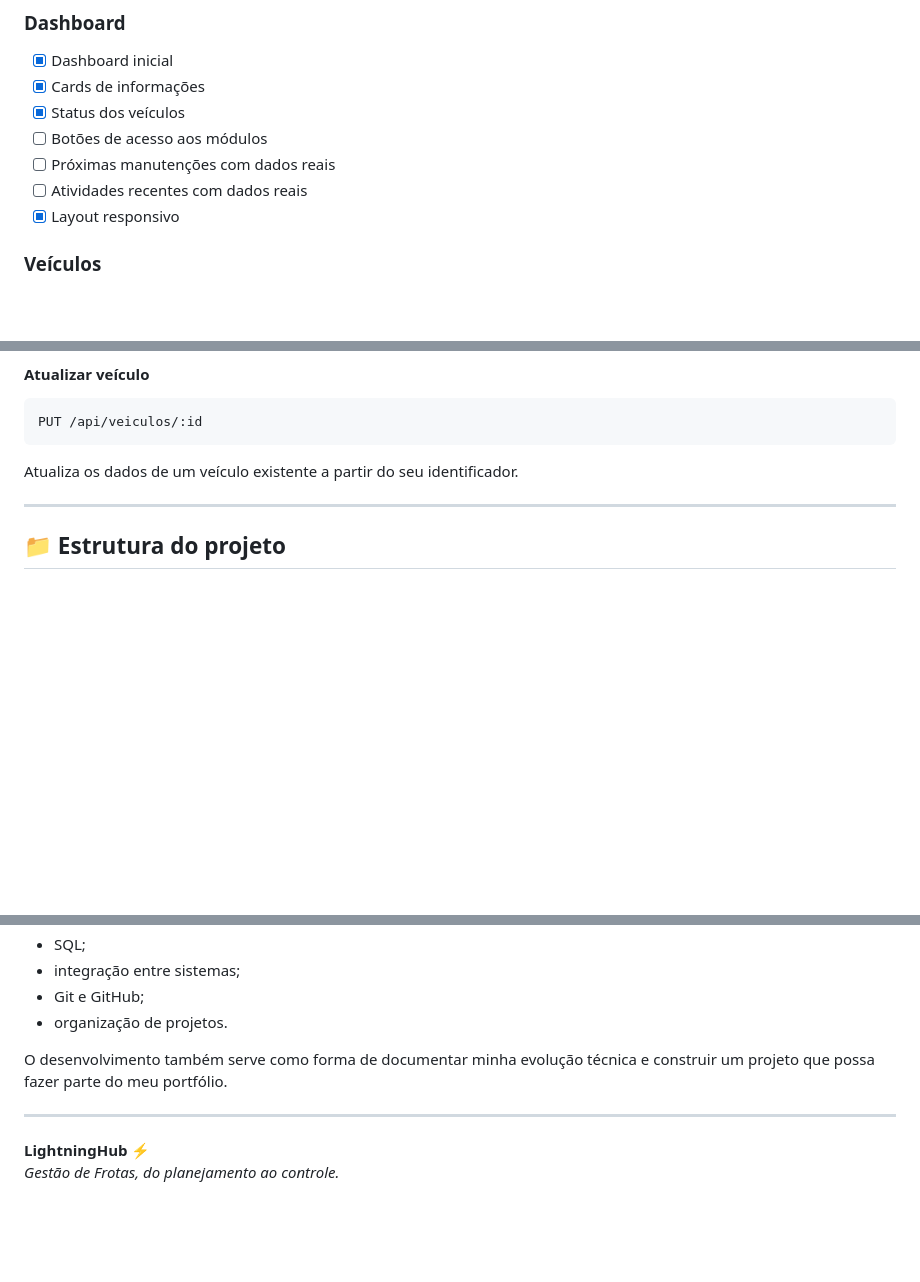
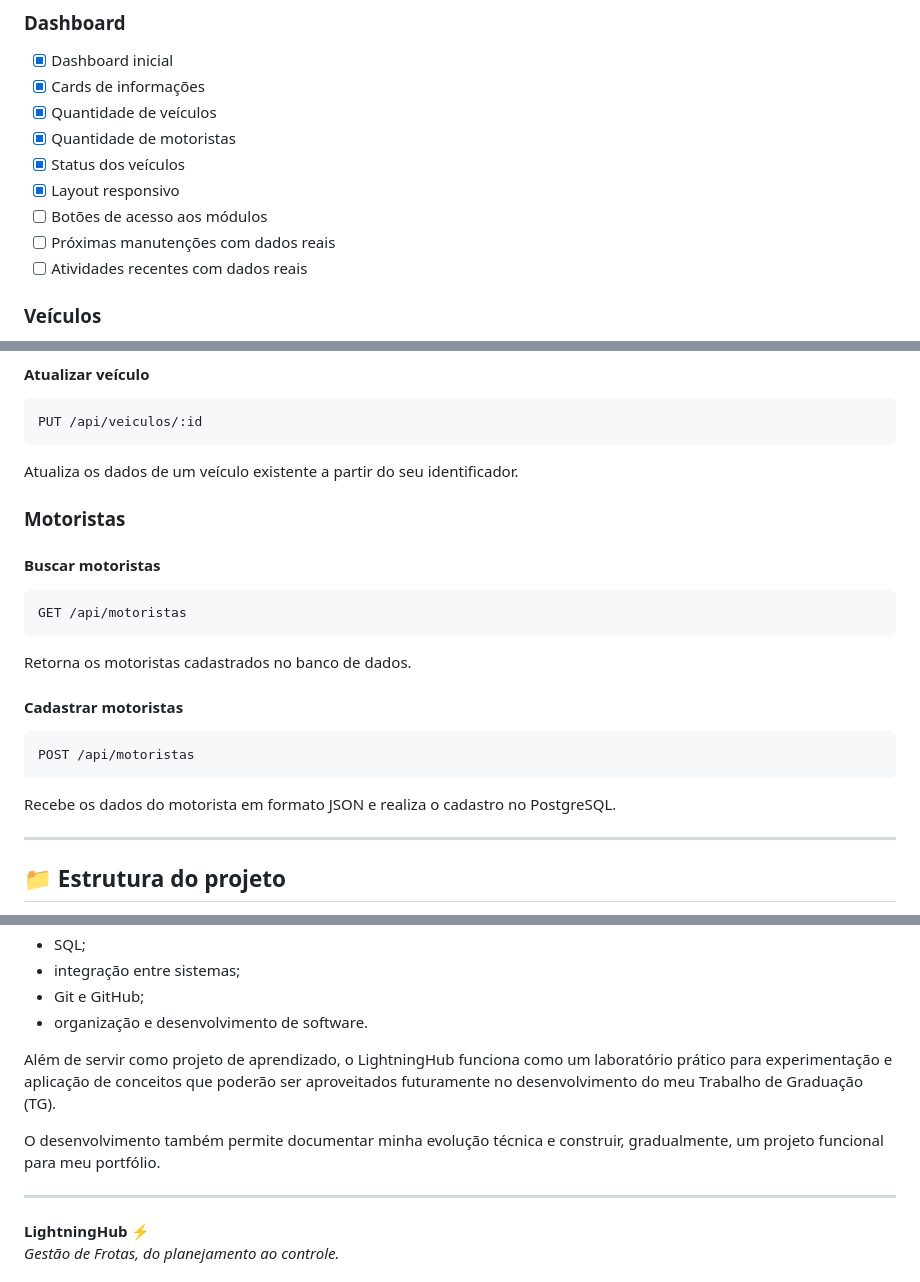
Before and after one commit to lawanemoraes/LightningHub, a Markdown page: README.md, 3 parts joined by grey strips. GitHub-like rendering; blank space fills up the shorter version.

```diff
--- a/README.md
+++ b/README.md
@@ -102,11 +105,13 @@ O front-end realiza requisições para a API, que é responsável por processar
 
 * [x] Dashboard inicial
 * [x] Cards de informações
+* [x] Quantidade de veículos
+* [x] Quantidade de motoristas
 * [x] Status dos veículos
+* [x] Layout responsivo
 * [ ] Botões de acesso aos módulos
 * [ ] Próximas manutenções com dados reais
 * [ ] Atividades recentes com dados reais
-* [x] Layout responsivo
 
 ### Veículos
 
@@ -208,6 +220,20 @@ Recebe os dados do veículo em formato JSON e realiza o cadastro no PostgreSQL.
     PUT /api/veiculos/:id
 
 Atualiza os dados de um veículo existente a partir do seu identificador.
+
+### Motoristas
+
+#### Buscar motoristas
+
+    GET /api/motoristas
+
+Retorna os motoristas cadastrados no banco de dados.
+
+#### Cadastrar motoristas
+
+    POST /api/motoristas
+
+Recebe os dados do motorista em formato JSON e realiza o cadastro no PostgreSQL.
 
 ---
 
@@ -267,9 +293,11 @@ O projeto busca aplicar na prática conceitos de:
 * SQL;
 * integração entre sistemas;
 * Git e GitHub;
-* organização de projetos.
+* organização e desenvolvimento de software.
 
-O desenvolvimento também serve como forma de documentar minha evolução técnica e construir um projeto que possa fazer parte do meu portfólio.
+Além de servir como projeto de aprendizado, o LightningHub funciona como um laboratório prático para experimentação e aplicação de conceitos que poderão ser aproveitados futuramente no desenvolvimento do meu Trabalho de Graduação (TG).
+
+O desenvolvimento também permite documentar minha evolução técnica e construir, gradualmente, um projeto funcional para meu portfólio.
 
 ---
 
```
Also changed, not shown: other parts of README.md (+21 -11 lines).
